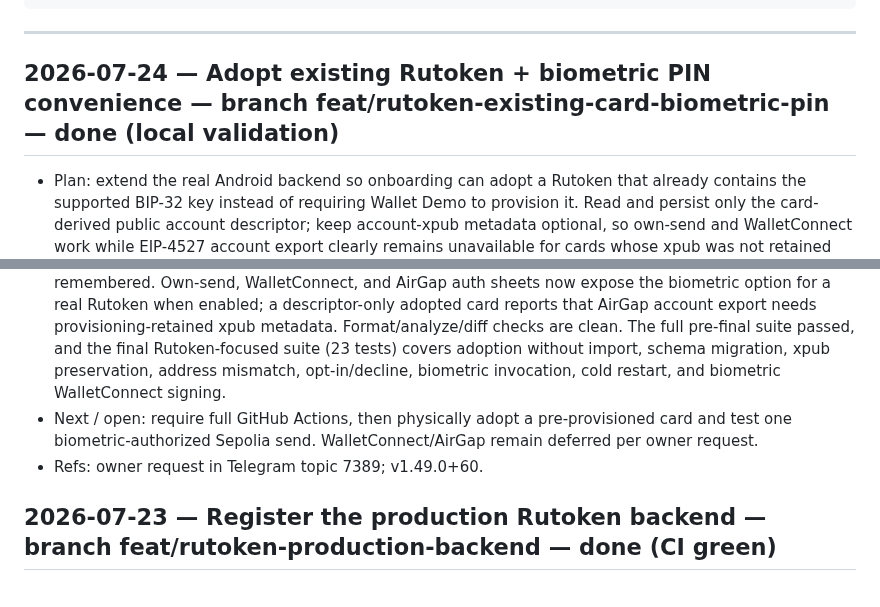
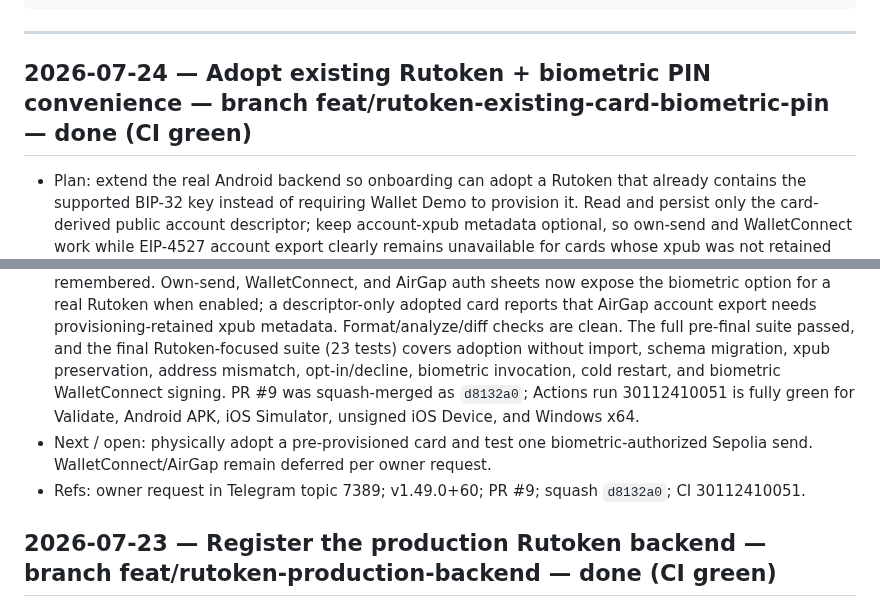
Before and after one commit to code-agent-43824/mobile-wallet-demo, a Markdown page: docs/worklog.md, 2 parts joined by grey strips. Drawn GitHub-style.

Commit message:
docs: record Rutoken adoption CI evidence [skip ci]

```diff
--- a/docs/worklog.md
+++ b/docs/worklog.md
@@ -18,7 +18,7 @@ Entry template:
 
 ---
 
-## 2026-07-24 — Adopt existing Rutoken + biometric PIN convenience — branch feat/rutoken-existing-card-biometric-pin — done (local validation)
+## 2026-07-24 — Adopt existing Rutoken + biometric PIN convenience — branch feat/rutoken-existing-card-biometric-pin — done (CI green)
 - Plan: extend the real Android backend so onboarding can adopt a Rutoken that already contains the supported
   BIP-32 key instead of requiring Wallet Demo to provision it. Read and persist only the card-derived public
   account descriptor; keep account-xpub metadata optional, so own-send and WalletConnect work while EIP-4527
@@ -42,10 +42,12 @@ Entry template:
   descriptor-only adopted card reports that AirGap account export needs provisioning-retained xpub metadata.
   Format/analyze/diff checks are clean. The full pre-final suite passed, and the final Rutoken-focused suite
   (23 tests) covers adoption without import, schema migration, xpub preservation, address mismatch,
-  opt-in/decline, biometric invocation, cold restart, and biometric WalletConnect signing.
-- Next / open: require full GitHub Actions, then physically adopt a pre-provisioned card and test one
-  biometric-authorized Sepolia send. WalletConnect/AirGap remain deferred per owner request.
-- Refs: owner request in Telegram topic 7389; v1.49.0+60.
+  opt-in/decline, biometric invocation, cold restart, and biometric WalletConnect signing. PR #9 was
+  squash-merged as `d8132a0`; Actions run 30112410051 is fully green for Validate, Android APK, iOS Simulator,
+  unsigned iOS Device, and Windows x64.
+- Next / open: physically adopt a pre-provisioned card and test one biometric-authorized Sepolia send.
+  WalletConnect/AirGap remain deferred per owner request.
+- Refs: owner request in Telegram topic 7389; v1.49.0+60; PR #9; squash `d8132a0`; CI 30112410051.
 
 ## 2026-07-23 — Register the production Rutoken backend — branch feat/rutoken-production-backend — done (CI green)
 - Plan: owner physical dogfood confirms that both v1.47 recoverable provisioning paths succeed and that each
```
